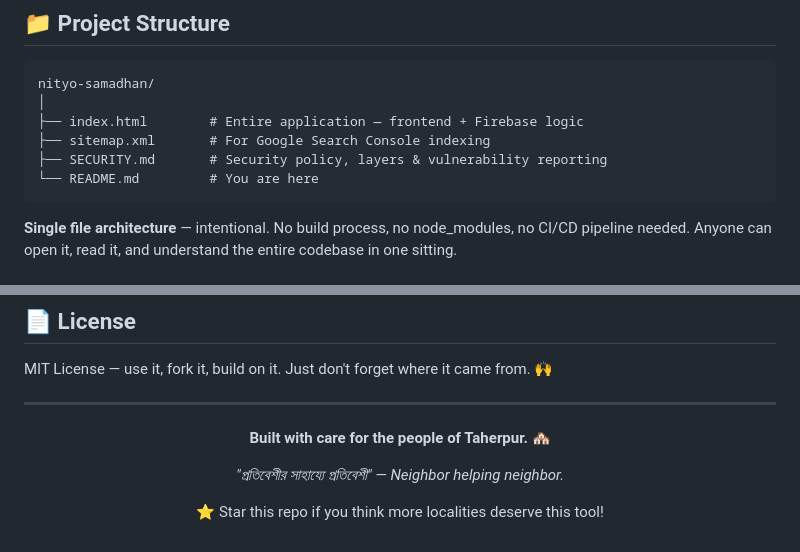
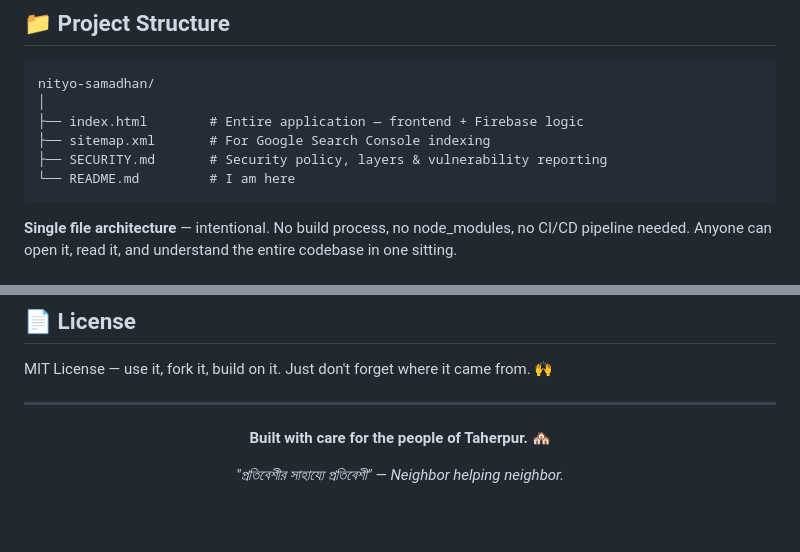
Before and after one commit to SarowarSuman/Nityo-Samadhan, a Markdown page: README.md, 2 parts joined by grey strips. GitHub-like rendering; blank space fills up the shorter version.

Commit message:
README file
Updated README to reflect current file structure and removed a call to star the repo.

````diff
--- a/README.md
+++ b/README.md
@@ -147,7 +147,7 @@ nityo-samadhan/
 ├── index.html        # Entire application — frontend + Firebase logic
 ├── sitemap.xml       # For Google Search Console indexing
 ├── SECURITY.md       # Security policy, layers & vulnerability reporting
-└── README.md         # You are here
+└── README.md         # I am here
 ```
 
 **Single file architecture** — intentional. No build process, no node_modules, no CI/CD pipeline needed. Anyone can open it, read it, and understand the entire codebase in one sitting.
@@ -193,6 +193,4 @@ MIT License — use it, fork it, build on it. Just don't forget where it came fr
 
 *"প্রতিবেশীর সাহায্যে প্রতিবেশী" — Neighbor helping neighbor.*
 
-⭐ Star this repo if you think more localities deserve this tool!
-
 </div>
````
